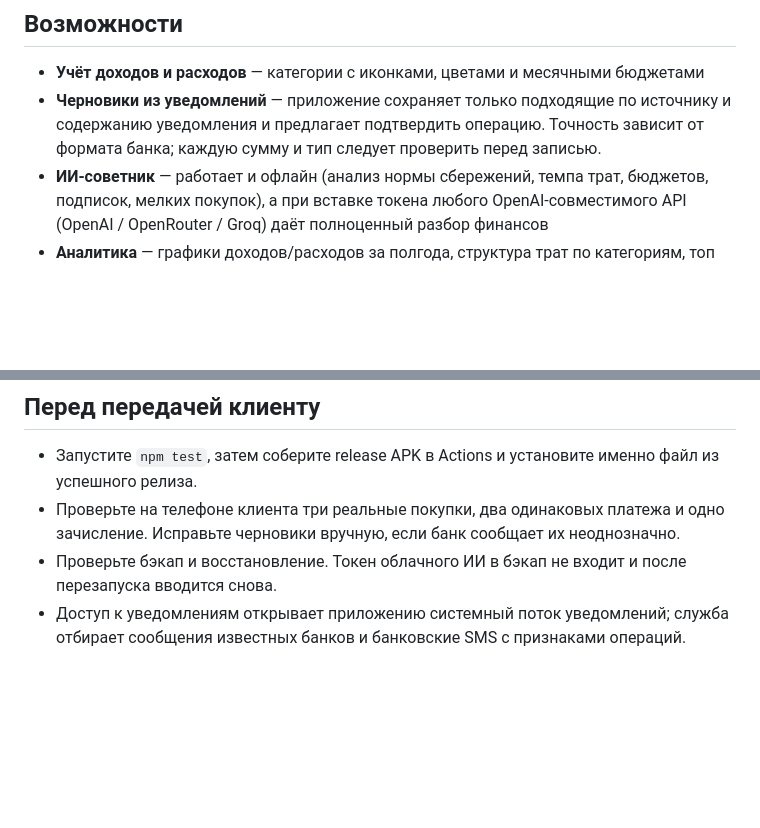
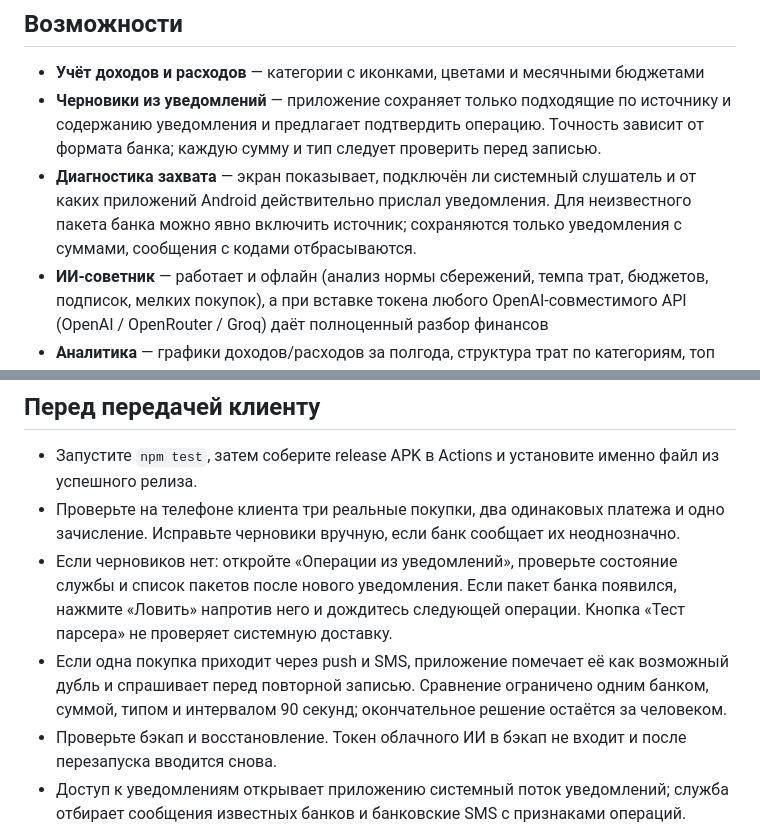
Before and after one commit to kipingame-cell/finanalyzer, a Markdown page: README.md, 2 parts joined by grey strips. GitHub-like rendering; blank space fills up the shorter version.

Commit message:
Improve notification capture diagnostics: README.md

```diff
--- a/README.md
+++ b/README.md
@@ -6,6 +6,7 @@
 
 - **Учёт доходов и расходов** — категории с иконками, цветами и месячными бюджетами
 - **Черновики из уведомлений** — приложение сохраняет только подходящие по источнику и содержанию уведомления и предлагает подтвердить операцию. Точность зависит от формата банка; каждую сумму и тип следует проверить перед записью.
+- **Диагностика захвата** — экран показывает, подключён ли системный слушатель и от каких приложений Android действительно прислал уведомления. Для неизвестного пакета банка можно явно включить источник; сохраняются только уведомления с суммами, сообщения с кодами отбрасываются.
 - **ИИ-советник** — работает и офлайн (анализ нормы сбережений, темпа трат, бюджетов, подписок, мелких покупок), а при вставке токена любого OpenAI-совместимого API (OpenAI / OpenRouter / Groq) даёт полноценный разбор финансов
 - **Аналитика** — графики доходов/расходов за полгода, структура трат по категориям, топ мест трат
 - **Автообновление** — приложение само проверяет GitHub Releases и предлагает скачать новую версию
@@ -32,6 +33,8 @@
 
 - Запустите `npm test`, затем соберите release APK в Actions и установите именно файл из успешного релиза.
 - Проверьте на телефоне клиента три реальные покупки, два одинаковых платежа и одно зачисление. Исправьте черновики вручную, если банк сообщает их неоднозначно.
+- Если черновиков нет: откройте «Операции из уведомлений», проверьте состояние службы и список пакетов после нового уведомления. Если пакет банка появился, нажмите «Ловить» напротив него и дождитесь следующей операции. Кнопка «Тест парсера» не проверяет системную доставку.
+- Если одна покупка приходит через push и SMS, приложение помечает её как возможный дубль и спрашивает перед повторной записью. Сравнение ограничено одним банком, суммой, типом и интервалом 90 секунд; окончательное решение остаётся за человеком.
 - Проверьте бэкап и восстановление. Токен облачного ИИ в бэкап не входит и после перезапуска вводится снова.
 - Доступ к уведомлениям открывает приложению системный поток уведомлений; служба отбирает сообщения известных банков и банковские SMS с признаками операций. Черновики и история хранятся на устройстве. Удалить пойманные тексты можно на экране уведомлений.
 - Показатель «Учтённый итог» равен доходам минус расходам, записанным в приложение. Он не обязан совпадать с фактическим остатком в банке, если история неполная.
```
